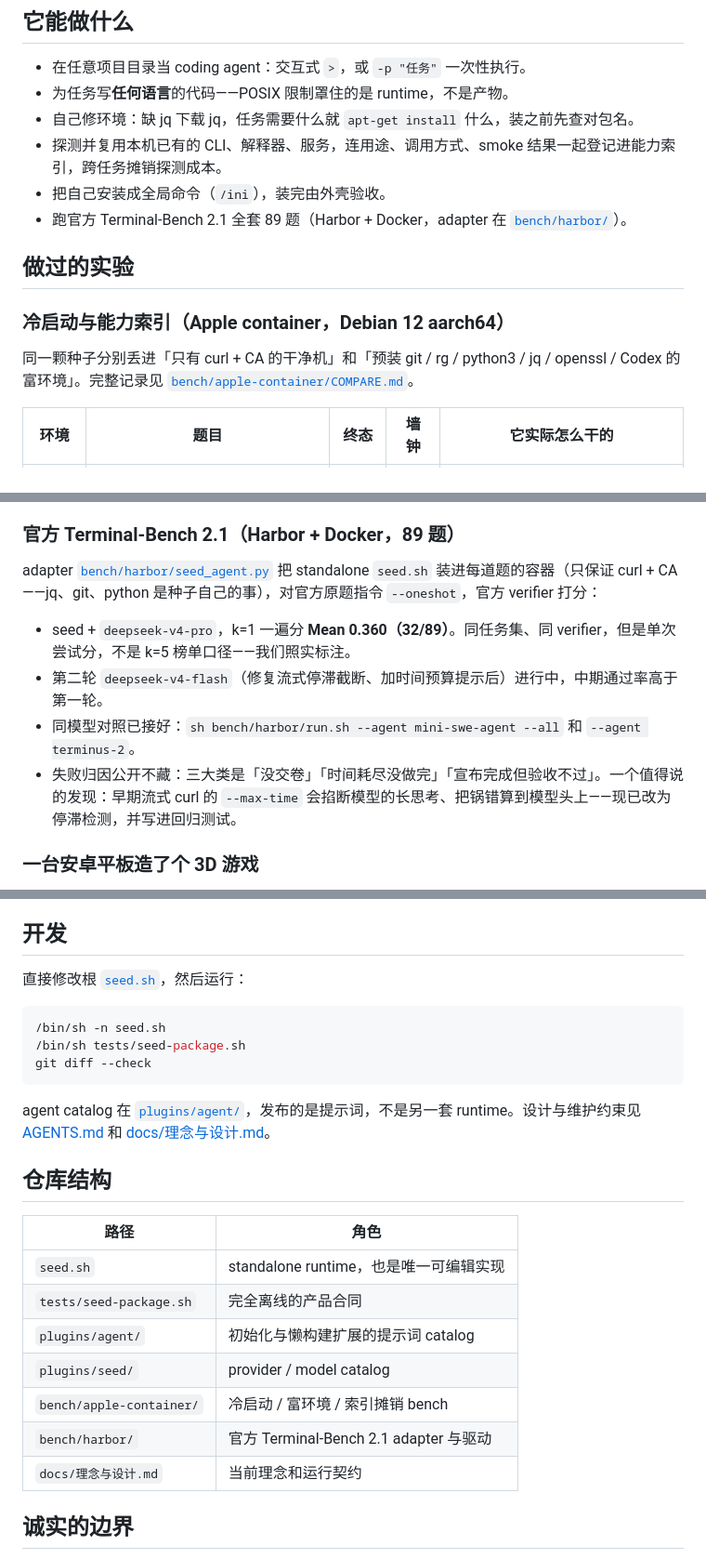
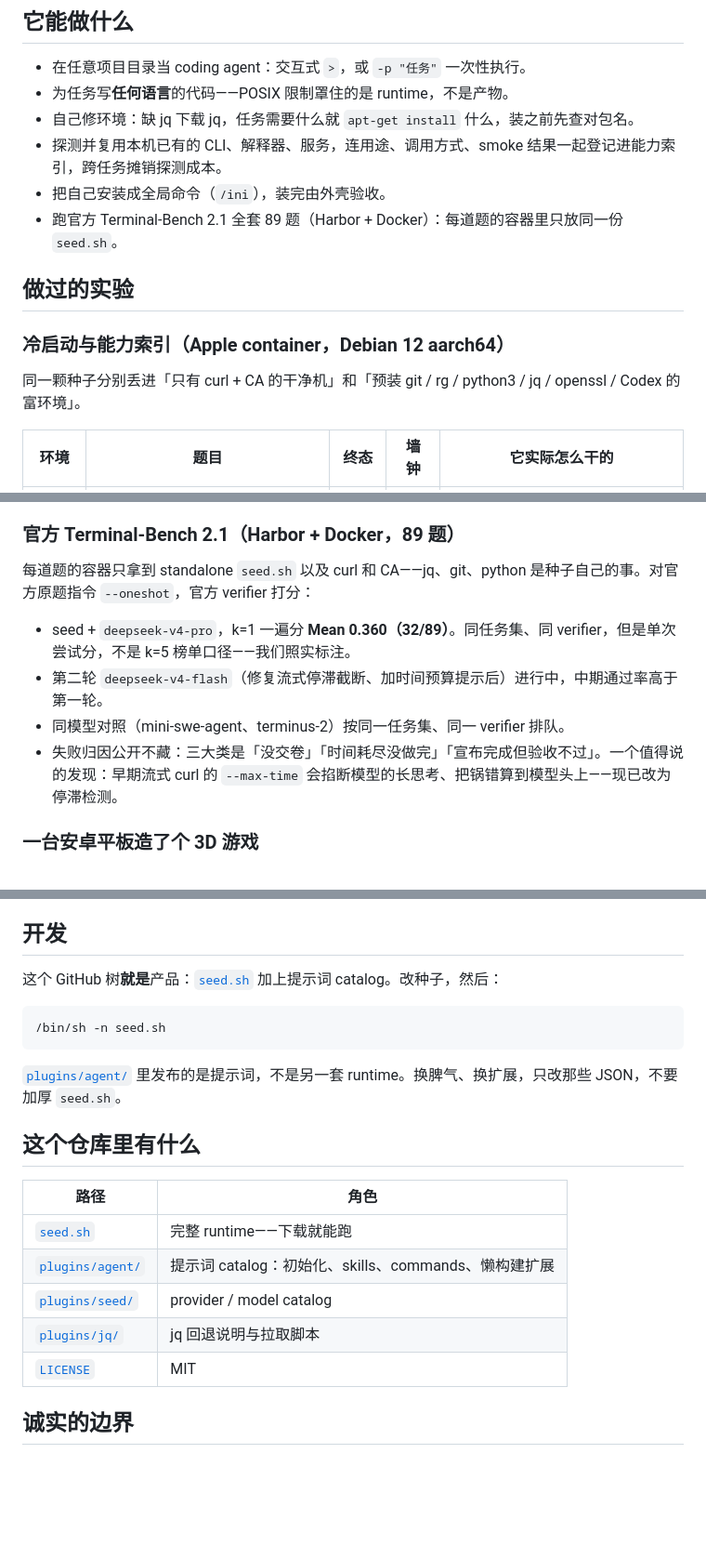
Before and after one commit to Leehow/seed, a Markdown page: README.zh-CN.md, 3 parts joined by grey strips. Shown at 93% size. GitHub-like rendering; blank space fills up the shorter version.

````diff
--- a/README.zh-CN.md
+++ b/README.zh-CN.md
@@ -42,13 +42,13 @@ cd 你的项目
 - 自己修环境：缺 jq 下载 jq，任务需要什么就 `apt-get install` 什么，装之前先查对包名。
 - 探测并复用本机已有的 CLI、解释器、服务，连用途、调用方式、smoke 结果一起登记进能力索引，跨任务摊销探测成本。
 - 把自己安装成全局命令（`/ini`），装完由外壳验收。
-- 跑官方 Terminal-Bench 2.1 全套 89 题（Harbor + Docker，adapter 在 [`bench/harbor/`](bench/harbor/)）。
+- 跑官方 Terminal-Bench 2.1 全套 89 题（Harbor + Docker）：每道题的容器里只放同一份 `seed.sh`。
 
 ## 做过的实验
 
 ### 冷启动与能力索引（Apple container，Debian 12 aarch64）
 
-同一颗种子分别丢进「只有 curl + CA 的干净机」和「预装 git / rg / python3 / jq / openssl / Codex 的富环境」。完整记录见 [`bench/apple-container/COMPARE.md`](bench/apple-container/COMPARE.md)。
+同一颗种子分别丢进「只有 curl + CA 的干净机」和「预装 git / rg / python3 / jq / openssl / Codex 的富环境」。
 
 | 环境 | 题目 | 终态 | 墙钟 | 它实际怎么干的 |
 |---|---|---|---|---|
@@ -62,12 +62,12 @@ cd 你的项目
 
 ### 官方 Terminal-Bench 2.1（Harbor + Docker，89 题）
 
-adapter [`bench/harbor/seed_agent.py`](bench/harbor/seed_agent.py) 把 standalone `seed.sh` 装进每道题的容器（只保证 curl + CA——jq、git、python 是种子自己的事），对官方原题指令 `--oneshot`，官方 verifier 打分：
+每道题的容器只拿到 standalone `seed.sh` 以及 curl 和 CA——jq、git、python 是种子自己的事。对官方原题指令 `--oneshot`，官方 verifier 打分：
 
 - seed + `deepseek-v4-pro`，k=1 一遍分 **Mean 0.360（32/89）**。同任务集、同 verifier，但是单次尝试分，不是 k=5 榜单口径——我们照实标注。
 - 第二轮 `deepseek-v4-flash`（修复流式停滞截断、加时间预算提示后）进行中，中期通过率高于第一轮。
-- 同模型对照已接好：`sh bench/harbor/run.sh --agent mini-swe-agent --all` 和 `--agent terminus-2`。
-- 失败归因公开不藏：三大类是「没交卷」「时间耗尽没做完」「宣布完成但验收不过」。一个值得说的发现：早期流式 curl 的 `--max-time` 会掐断模型的长思考、把锅错算到模型头上——现已改为停滞检测，并写进回归测试。
+- 同模型对照（mini-swe-agent、terminus-2）按同一任务集、同一 verifier 排队。
+- 失败归因公开不藏：三大类是「没交卷」「时间耗尽没做完」「宣布完成但验收不过」。一个值得说的发现：早期流式 curl 的 `--max-time` 会掐断模型的长思考、把锅错算到模型头上——现已改为停滞检测。
 
 ### 一台安卓平板造了个 3D 游戏
 
@@ -119,27 +119,23 @@ seed -p "任务"
 
 ## 开发
 
-直接修改根 [`seed.sh`](seed.sh)，然后运行：
+这个 GitHub 树**就是**产品：[`seed.sh`](seed.sh) 加上提示词 catalog。改种子，然后：
 
 ```sh
 /bin/sh -n seed.sh
-/bin/sh tests/seed-package.sh
-git diff --check
 ```
 
-agent catalog 在 [`plugins/agent/`](plugins/agent/)，发布的是提示词，不是另一套 runtime。设计与维护约束见 [AGENTS.md](AGENTS.md) 和 [docs/理念与设计.md](docs/理念与设计.md)。
+[`plugins/agent/`](plugins/agent/) 里发布的是提示词，不是另一套 runtime。换脾气、换扩展，只改那些 JSON，不要加厚 `seed.sh`。
 
-## 仓库结构
+## 这个仓库里有什么
 
 | 路径 | 角色 |
 |---|---|
-| `seed.sh` | standalone runtime，也是唯一可编辑实现 |
-| `tests/seed-package.sh` | 完全离线的产品合同 |
-| `plugins/agent/` | 初始化与懒构建扩展的提示词 catalog |
-| `plugins/seed/` | provider / model catalog |
-| `bench/apple-container/` | 冷启动 / 富环境 / 索引摊销 bench |
-| `bench/harbor/` | 官方 Terminal-Bench 2.1 adapter 与驱动 |
-| `docs/理念与设计.md` | 当前理念和运行契约 |
+| [`seed.sh`](seed.sh) | 完整 runtime——下载就能跑 |
+| [`plugins/agent/`](plugins/agent/) | 提示词 catalog：初始化、skills、commands、懒构建扩展 |
+| [`plugins/seed/`](plugins/seed/) | provider / model catalog |
+| [`plugins/jq/`](plugins/jq/) | jq 回退说明与拉取脚本 |
+| [`LICENSE`](LICENSE) | MIT |
 
 ## 诚实的边界
 
````
Also changed, not shown: other parts of README.zh-CN.md (+1 -1 lines), README.md (+14 -18 lines).
